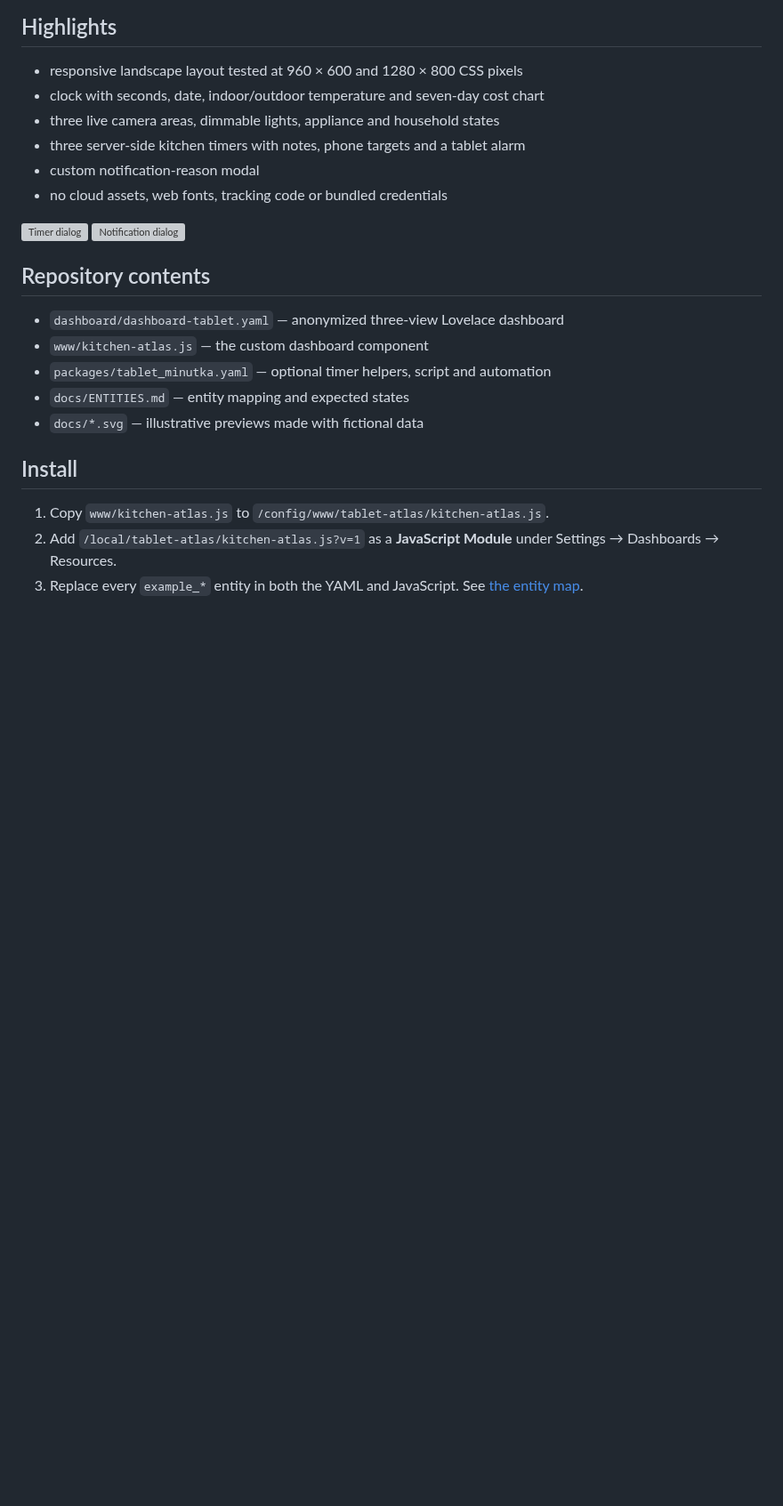
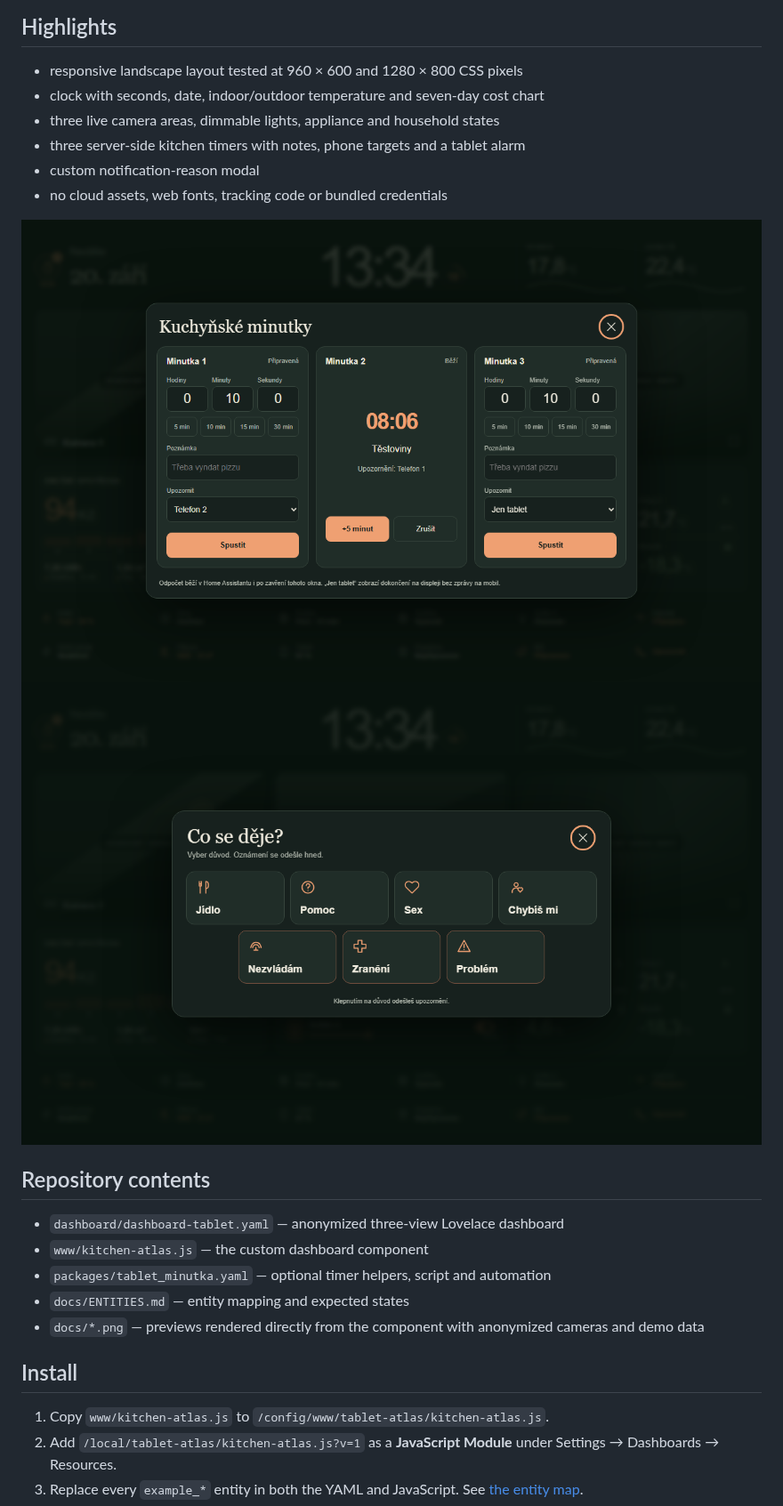
Before and after one commit to vlakant/home-assistant-tablet-dashboard, a Markdown page: README.en.md, the part around one of its changes. Shown at 89% size. Drawn GitHub-style; pictures changed too: docs/call-preview.png (added), docs/timer-preview.png (added); blank space fills up the shorter version; grey boxes are pictures that could not be loaded.

```diff
--- a/README.en.md
+++ b/README.en.md
@@ -13,8 +13,8 @@ A custom, permanently dark Home Assistant dashboard designed for a landscape kit
 - custom notification-reason modal
 - no cloud assets, web fonts, tracking code or bundled credentials
 
-![Timer dialog](docs/timer-preview.svg)
-![Notification dialog](docs/call-preview.svg)
+![Actual timer dialog](docs/timer-preview.png)
+![Actual notification dialog](docs/call-preview.png)
 
 ## Repository contents
 
@@ -22,7 +22,7 @@ A custom, permanently dark Home Assistant dashboard designed for a landscape kit
 - `www/kitchen-atlas.js` — the custom dashboard component
 - `packages/tablet_minutka.yaml` — optional timer helpers, script and automation
 - `docs/ENTITIES.md` — entity mapping and expected states
-- `docs/*.svg` — illustrative previews made with fictional data
+- `docs/*.png` — previews rendered directly from the component with anonymized cameras and demo data
 
 ## Install
 
```
Also changed, not shown: other parts of README.en.md (+2 -2 lines), README.md (+5 -5 lines), SECURITY.md (+1 -1 lines), docs/dashboard-preview.png (added), 3 other files.
